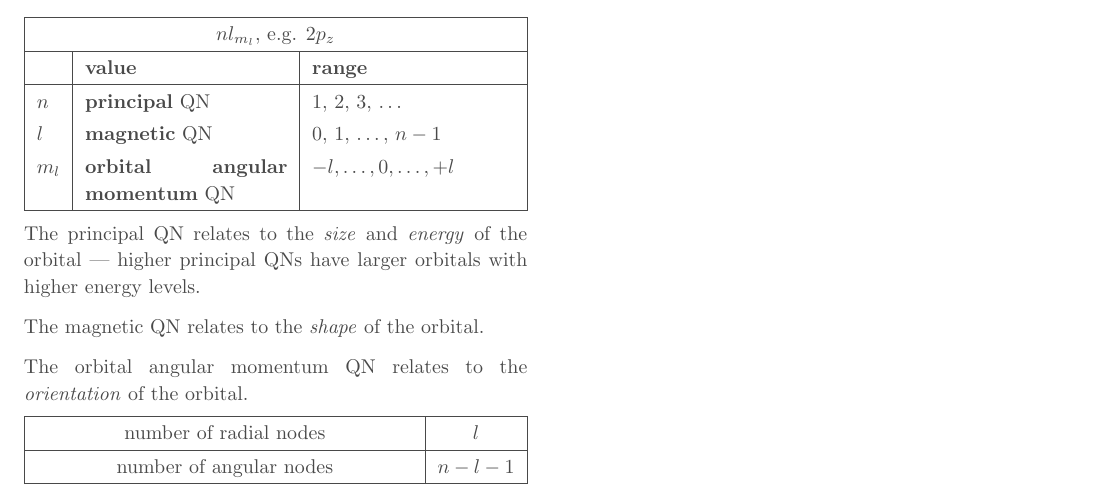
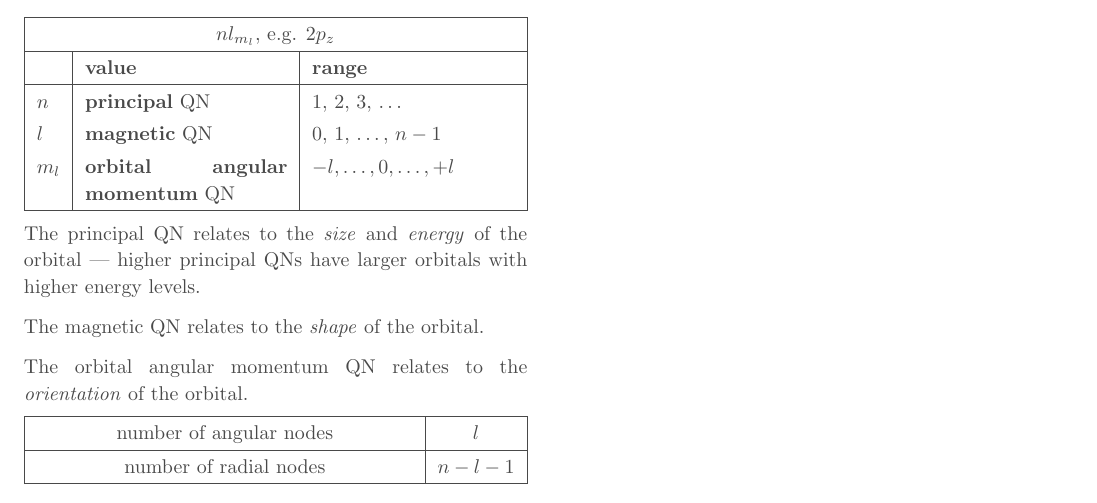
Before and after one commit to jontmy/cm1102, a LaTeX document (src/cm1102.tex, which reads src/atomic-structure.tex): part of page 4 of 4, cut so that both start at the same text. Compiled offline with pdfLaTeX.

Commit message:
Fix another typo in 3.1.12

```diff
--- a/src/atomic-structure.tex
+++ b/src/atomic-structure.tex
@@ -87,6 +87,6 @@ The magnetic QN relates to the \textit{shape} of the orbital.
 The orbital angular momentum QN relates to the \textit{orientation} of the orbital.
 
 \begin{tabularx}{\linewidth}{|Y|c|} \hline
-    number of radial nodes & $l$ \\ \hline
-    number of angular nodes & $n - l - 1$ \\ \hline
+    number of angular nodes & $l$ \\ \hline
+    number of radial nodes & $n - l - 1$ \\ \hline
 \end{tabularx}
```
Also changed, not shown: src/cm1102.pdf.
